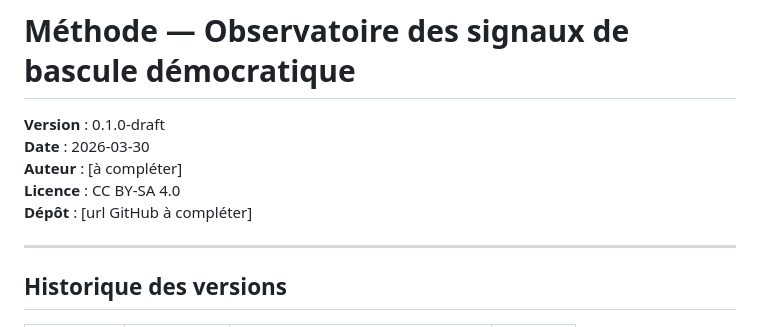
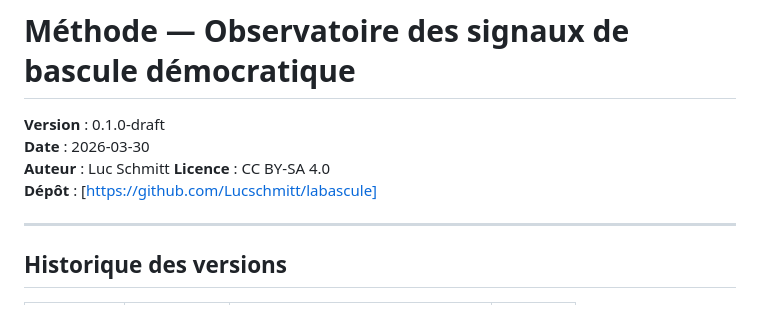
Before and after one commit to Lucschmitt/labascule, a Markdown page: methode-labascule.md, the part around the change. Drawn GitHub-style.

Commit message:
methode: signature Luc Schmitt, statut projet citoyen indépendant

```diff
--- a/methode-labascule.md
+++ b/methode-labascule.md
@@ -2,9 +2,9 @@
 
 **Version** : 0.1.0-draft
 **Date** : 2026-03-30
-**Auteur** : [à compléter]
+**Auteur** : Luc Schmitt
 **Licence** : CC BY-SA 4.0
-**Dépôt** : [url GitHub à compléter]
+**Dépôt** : [https://github.com/Lucschmitt/labascule]
 
 ---
 
```
